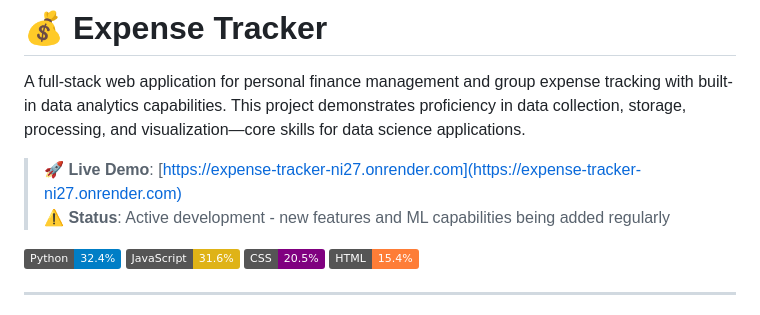
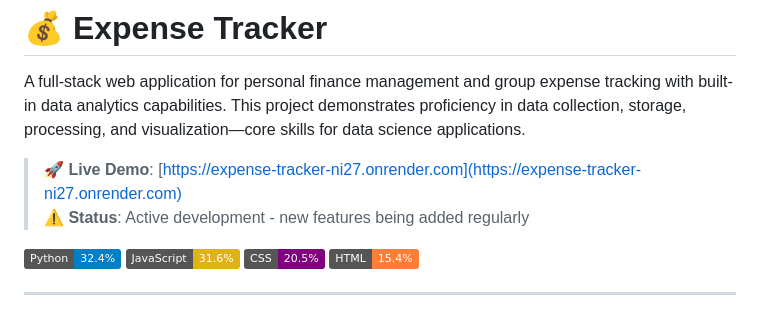
Before and after one commit to ZachSkiba/Expense_Tracker, a Markdown page: README.md, the part around the change. GitHub-like rendering; badges without logos.

```diff
--- a/README.md
+++ b/README.md
@@ -3,7 +3,7 @@
 A full-stack web application for personal finance management and group expense tracking with built-in data analytics capabilities. This project demonstrates proficiency in data collection, storage, processing, and visualization—core skills for data science applications.
 
 > **🚀 Live Demo**: [https://expense-tracker-ni27.onrender.com](https://expense-tracker-ni27.onrender.com)
-> **⚠️ Status**: Active development - new features and ML capabilities being added regularly
+> **⚠️ Status**: Active development - new features being added regularly
 
 [![Python](https://img.shields.io/badge/Python-32.4%25-blue?logo=python)](https://www.python.org/)
 [![JavaScript](https://img.shields.io/badge/JavaScript-31.6%25-yellow?logo=javascript)](https://developer.mozilla.org/en-US/docs/Web/JavaScript)
```
